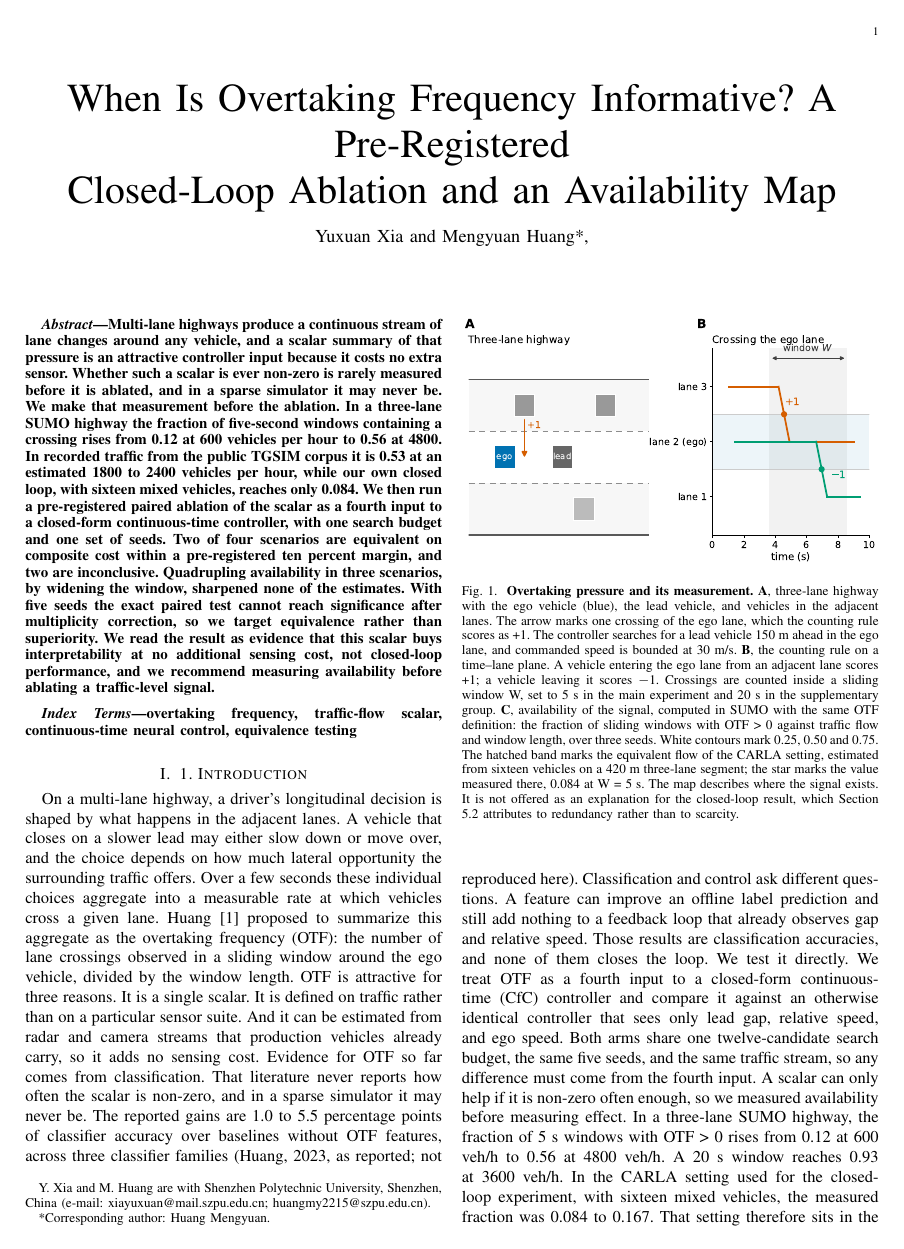
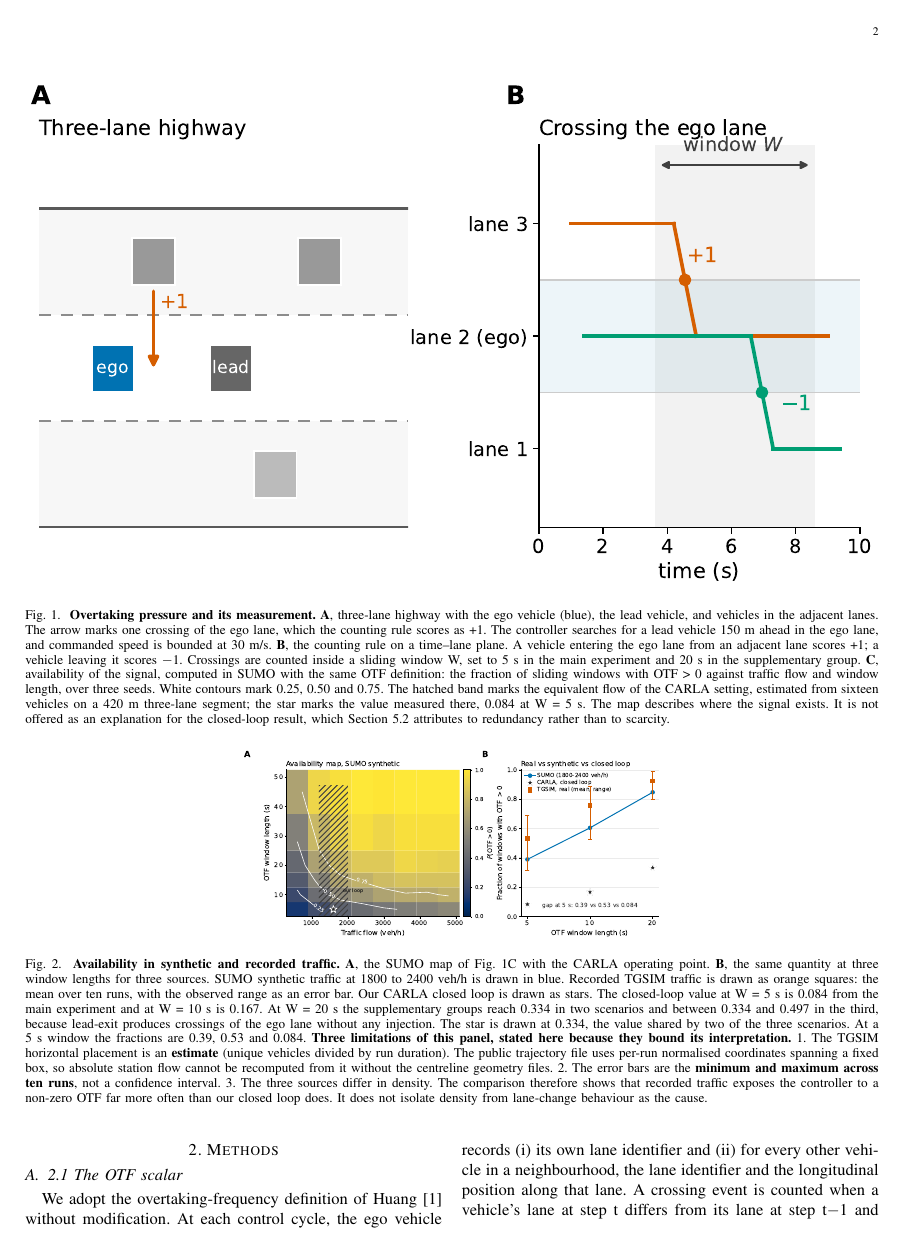
Before and after one commit to xyx-cmd-maker/auto-driving, a LaTeX paper (papers/p1/manuscript.tex): page 1 of 7 before the commit and page 2 of 8 after it. Compiled offline with pdfLaTeX.

Commit message:
feat(fig1): 改 figure* 跨双栏 + \\textwidth, 两个面板在 7.16in 下可读; 图移至第2页页顶(与Fig.2同页), 页数7->8(仍<=10)

```diff
--- a/papers/p1/manuscript.tex
+++ b/papers/p1/manuscript.tex
@@ -38,19 +38,19 @@ performance, and we recommend measuring availability before ablating a traffic-l
 overtaking frequency, traffic-flow scalar, continuous-time neural control, equivalence testing
 \end{IEEEkeywords}
 
-\begin{figure}[!t]
+\begin{figure*}[!t]
 \centering
-\includegraphics[width=\columnwidth]{figs/fig1_scenario.pdf}
+\includegraphics[width=\textwidth]{figs/fig1_scenario.pdf}
 \caption{\textbf{Overtaking pressure and its measurement.} \textbf{A}, three-lane highway with the ego vehicle (blue), the lead vehicle, and vehicles in the adjacent lanes. The arrow marks one crossing of the ego lane, which the counting rule scores as +1. The controller searches for a lead vehicle 150 m ahead in the ego lane, and commanded speed is bounded at 30 m/s. \textbf{B}, the counting rule on a time--lane plane. A vehicle entering the ego lane from an adjacent lane scores +1; a vehicle leaving it scores $-$1. Crossings are counted inside a sliding window W, set to 5 s in the main experiment and 20 s in the supplementary group. \textbf{C}, availability of the signal, computed in SUMO with the same OTF definition: the fraction of sliding windows with OTF > 0 against traffic flow and window length, over three seeds. White contours mark 0.25, 0.50 and 0.75. The hatched band marks the equivalent flow of the CARLA setting, estimated from sixteen vehicles on a 420 m three-lane segment; the star marks the value measured there, 0.084 at W = 5 s. The map describes where the signal exists. It is not offered as an explanation for the closed-loop result, which Section 5.2 attributes to redundancy rather than to scarcity.}
 \label{fig:fig1}
-\end{figure}
+\end{figure*}
 
-\begin{figure}[!t]
+\begin{figure*}[!t]
 \centering
 \includegraphics[width=\columnwidth]{figs/fig2_availability_real.pdf}
 \caption{\textbf{Availability in synthetic and recorded traffic.} \textbf{A}, the SUMO map of Fig. 1C with the CARLA operating point. \textbf{B}, the same quantity at three window lengths for three sources. SUMO synthetic traffic at 1800 to 2400 veh/h is drawn in blue. Recorded TGSIM traffic is drawn as orange squares: the mean over ten runs, with the observed range as an error bar. Our CARLA closed loop is drawn as stars. The closed-loop value at W = 5 s is 0.084 from the main experiment and at W = 10 s is 0.167. At W = 20 s the supplementary groups reach 0.334 in two scenarios and between 0.334 and 0.497 in the third, because lead-exit produces crossings of the ego lane without any injection. The star is drawn at 0.334, the value shared by two of the three scenarios. At a 5 s window the fractions are 0.39, 0.53 and 0.084. \textbf{Three limitations of this panel, stated here because they bound its interpretation.} 1. The TGSIM horizontal placement is an \textbf{estimate} (unique vehicles divided by run duration). The public trajectory file uses per-run normalised coordinates spanning a fixed box, so absolute station flow cannot be recomputed from it without the centreline geometry files. 2. The error bars are the \textbf{minimum and maximum across ten runs}, not a confidence interval. 3. The three sources differ in density. The comparison therefore shows that recorded traffic exposes the controller to a non-zero OTF far more often than our closed loop does. It does not isolate density from lane-change behaviour as the cause.}
 \label{fig:fig2}
-\end{figure}
+\end{figure*}
 
 \section{1. Introduction}
 On a multi-lane highway, a driver's longitudinal decision is shaped by what happens in the adjacent
```
Also changed, not shown: papers/p1/_pages/aa-1.png (added), papers/p1/_pages/aa-2.png (added), papers/p1/_pages/x-3.png (added), papers/p1/_pages/x-6.png (added), papers/p1/_pages/x-7.png (added), papers/p1/_pages/y-3.png (added), papers/p1/_pages/y-6.png (added), papers/p1/_pages/z-1.png (added), papers/p1/_pages/z-6.png (added), papers/p1/manuscript.pdf, 1 other file.
